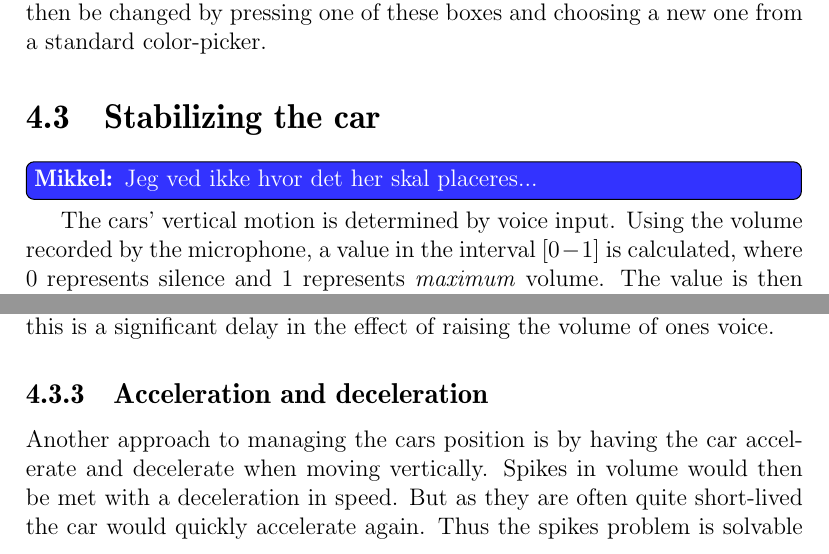
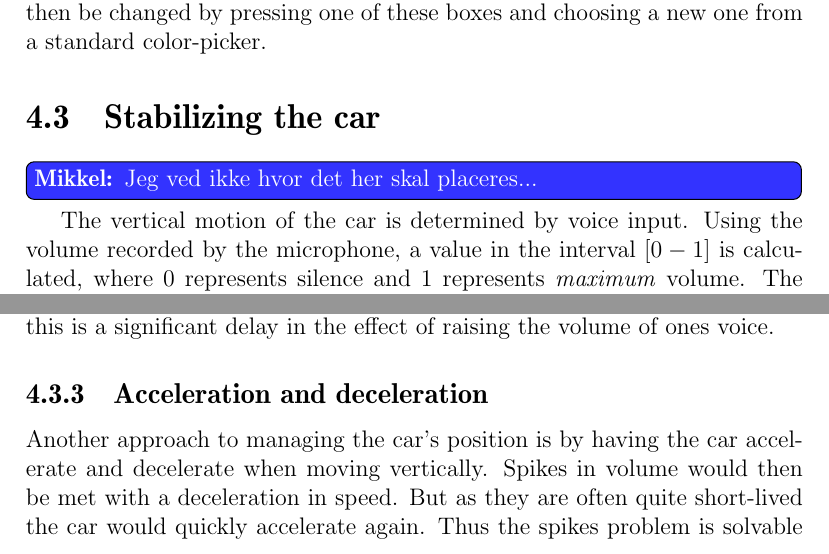
Before and after one commit to Thalmann/swf613-rapport, a LaTeX thesis (main.tex, which reads content/sprint3/stabilizing.tex): two parts of pages 42 and 43 of 68, joined at a grey line, cut so that both start at the same text. Compiled offline with pdfLaTeX.

Commit message:
review of stabilizing

```diff
--- a/content/sprint3/stabilizing.tex
+++ b/content/sprint3/stabilizing.tex
@@ -1,6 +1,6 @@
 \section{Stabilizing the car}
 \mikkel{Jeg ved ikke hvor det her skal placeres...}
-The cars' vertical motion is determined by voice input.
+The vertical motion of the car is determined by voice input.
 Using the volume recorded by the microphone, a value in the interval $[0-1]$ is calculated, where 0 represents silence and 1 represents \textit{maximum} volume.
 The value is then mapped linearly to a vertical position in the game.
 After this calculation is completed and a final value is determined, the car must be moved.
@@ -62,7 +62,7 @@ For larger spikes a bigger value of $x$ is required to compensate.
 The result of this is a significant delay in the effect of raising the volume of ones voice.
 
 \subsection{Acceleration and deceleration}\label{stability:acceleration}
-Another approach to managing the cars position is by having the car accelerate and decelerate when moving vertically.
+Another approach to managing the car's position is by having the car accelerate and decelerate when moving vertically.
 Spikes in volume would then be met with a deceleration in speed.
 But as they are often quite short-lived the car would quickly accelerate again.
 Thus the spikes problem is solvable using this methodology.
```
Also changed, not shown: content/sprint3/stabilizing.tex (2 more changed lines).
